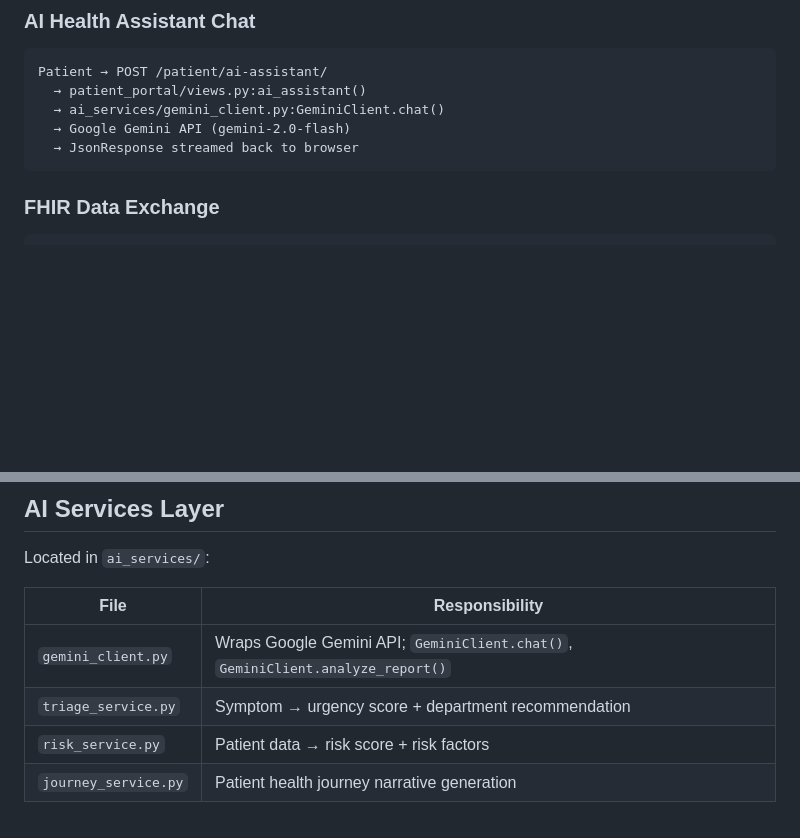
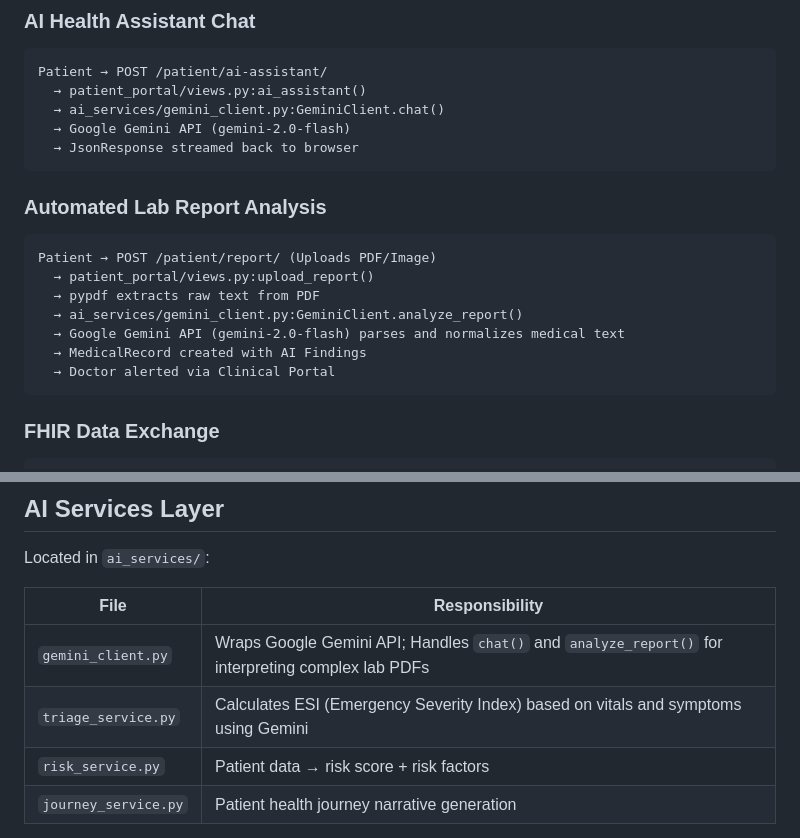
Before and after one commit to harshdeepsingh2005/Health-Sphere, a Markdown page: docs/architecture.md, 2 parts joined by grey strips. GitHub-like rendering; blank space fills up the shorter version.

````diff
--- a/docs/architecture.md
+++ b/docs/architecture.md
@@ -59,6 +59,17 @@ Patient → POST /patient/ai-assistant/
   → ai_services/gemini_client.py:GeminiClient.chat()
   → Google Gemini API (gemini-2.0-flash)
   → JsonResponse streamed back to browser
+```
+
+### Automated Lab Report Analysis
+```
+Patient → POST /patient/report/ (Uploads PDF/Image)
+  → patient_portal/views.py:upload_report()
+  → pypdf extracts raw text from PDF
+  → ai_services/gemini_client.py:GeminiClient.analyze_report()
+  → Google Gemini API (gemini-2.0-flash) parses and normalizes medical text
+  → MedicalRecord created with AI Findings
+  → Doctor alerted via Clinical Portal
 ```
 
 ### FHIR Data Exchange
@@ -123,8 +134,8 @@ Located in `ai_services/`:
 
 | File | Responsibility |
 |------|---------------|
-| `gemini_client.py` | Wraps Google Gemini API; `GeminiClient.chat()`, `GeminiClient.analyze_report()` |
-| `triage_service.py` | Symptom → urgency score + department recommendation |
+| `gemini_client.py` | Wraps Google Gemini API; Handles `chat()` and `analyze_report()` for interpreting complex lab PDFs |
+| `triage_service.py` | Calculates ESI (Emergency Severity Index) based on vitals and symptoms using Gemini |
 | `risk_service.py` | Patient data → risk score + risk factors |
 | `journey_service.py` | Patient health journey narrative generation |
 
````
Also changed, not shown: docs/roles.md (+2 -0 lines), docs/setup.md (+9 -8 lines).
